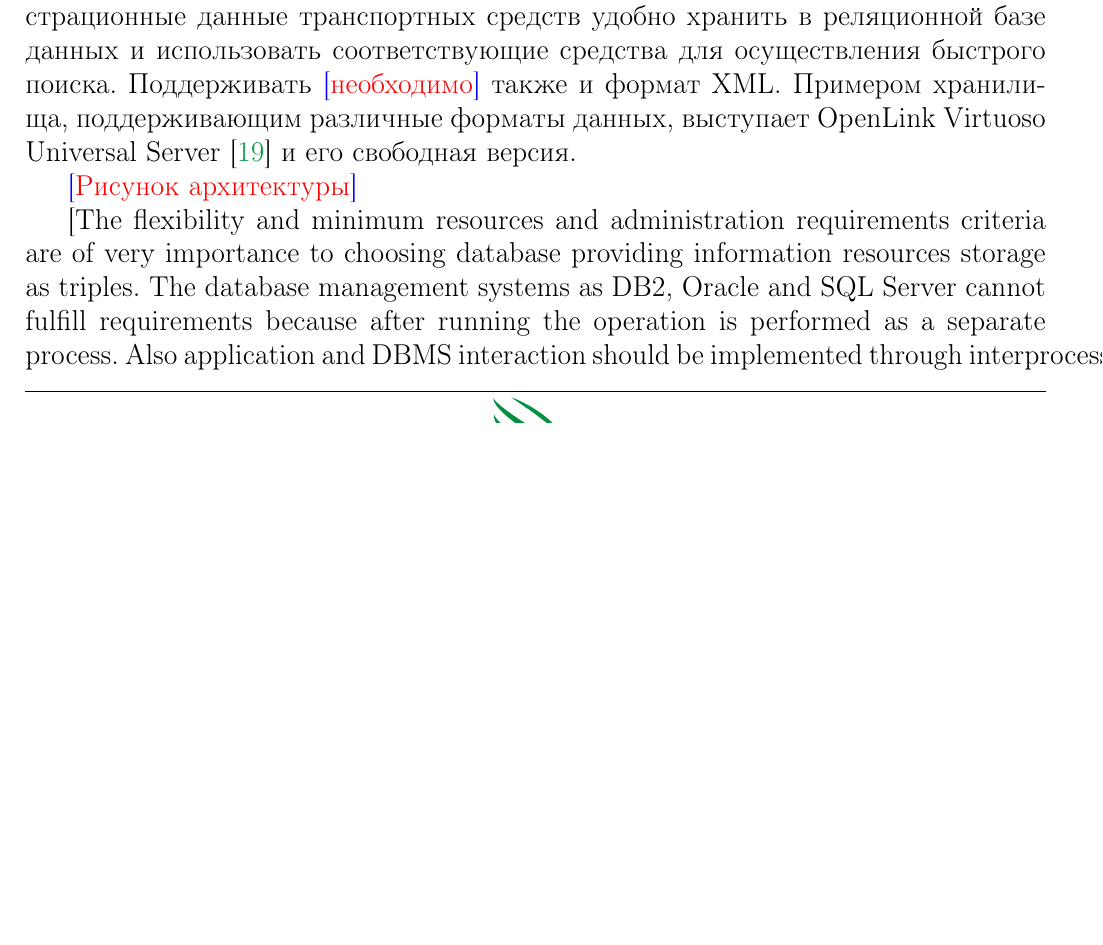
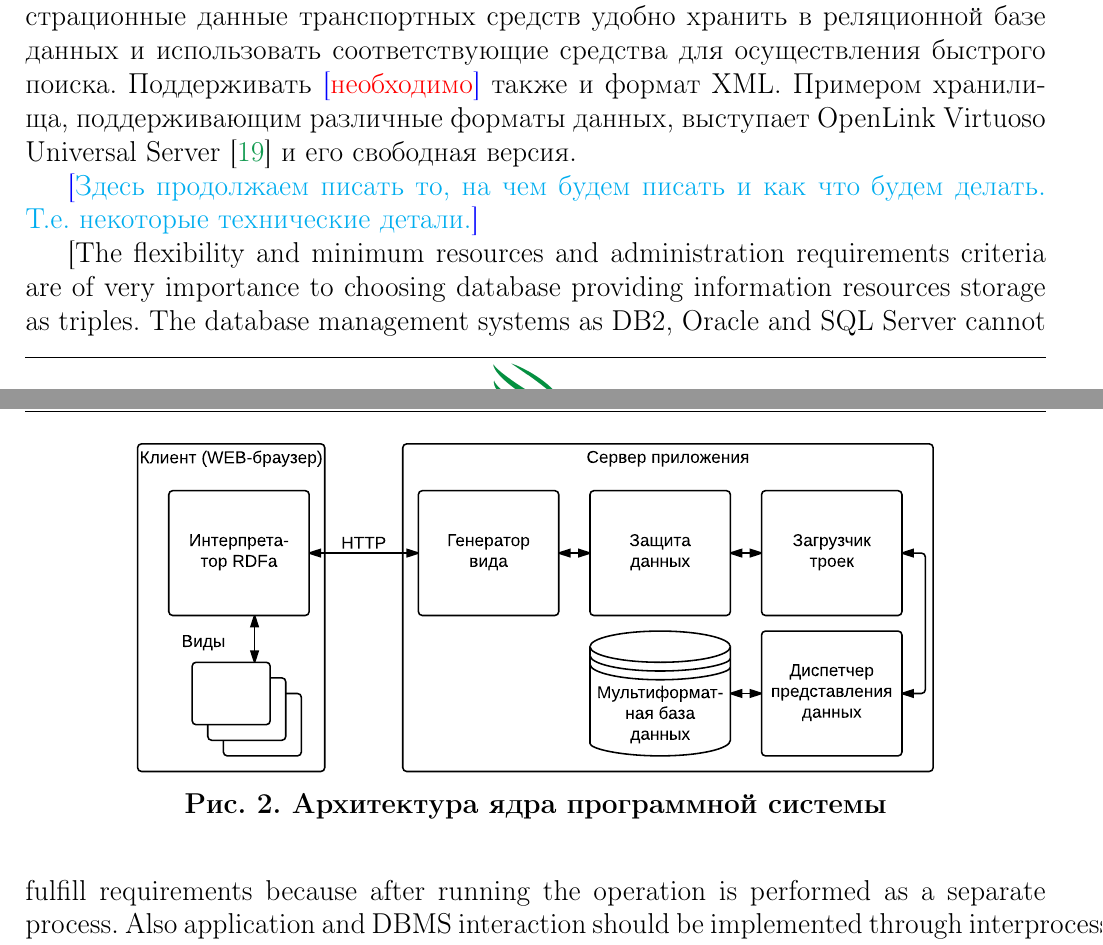
Before and after one commit to eugeneai/onto-paper, a LaTeX document (itpa2014Layoutrep/my/Cherkashin-onto.tex, which reads itpa2014Layoutrep/my/head.sty): part of page 13 of 17 before the commit and two parts of pages 13 and 14 of 17 after it, the two joined at a grey line, cut so that both start at the same text, the shorter picture padded with empty space. Compiled offline with pdfLaTeX.

Commit message:
Pictures added.

```diff
--- a/itpa2014Layoutrep/my/Cherkashin-onto.tex
+++ b/itpa2014Layoutrep/my/Cherkashin-onto.tex
@@ -666,8 +668,19 @@ Renderer”).  Для этого необходимо загрузить это
 данных, выступает  OpenLink Virtuoso Universal Server \cite{b2:8} и
 его свободная версия.
 
-\e{Рисунок архитектуры}
+\begin{figure}[!t]
+\centering
+\includegraphics[width=0.8\linewidth]{peixe-architecture-ru-1.pdf}
+% where an .eps filename suffix will be assumed under latex,
+% and a .pdf suffix will be assumed for pdflatex; or what has been declared
+% via \DeclareGraphicsExtensions.
+\caption{Архитектура ядра программной системы}
+\label{architecture}
+\end{figure}
 
+
+\e[cyan]{Здесь продолжаем писать то, на чем будем писать и как что
+  будем делать. Т.е. некоторые технические детали.}
 
 
 [The flexibility and minimum resources and administration requirements criteria are of very importance to choosing database providing information resources storage as triples.  The database management systems as DB2, Oracle and SQL Server cannot fulfill requirements because after running the operation is performed as a separate process.  Also application and DBMS interaction should be implemented through interprocess communication form.
--- a/itpa2014Layoutrep/my/head.sty
+++ b/itpa2014Layoutrep/my/head.sty
@@ -2,7 +2,7 @@
    {\raisebox{0pt}[\headheight][0pt]{% начало блока
     \vbox{\hbox to\textwidth{%
           {\small\bfseries \Russian Черкашин Е.А., Черкашин А.К.
-            Извлечение знаний на основе полисистемы онтологий}%
+            Семантическая разметка текста на основе полисистемы онтологий}%
           \strut \hfil \thepage}\hrule}}% конец блока
    }% конец макроопределения
 
```
Also changed, not shown: itpa2014Layoutrep/my/DocumentOntology-en.pdf (added), itpa2014Layoutrep/my/DocumentOntology-ru.pdf (added), itpa2014Layoutrep/my/layer.pdf_tex, itpa2014Layoutrep/my/peixe-architecture-ru-1.pdf (added), itpa2014Layoutrep/my/Cherkashin-onto.tex (8 more changed lines).
